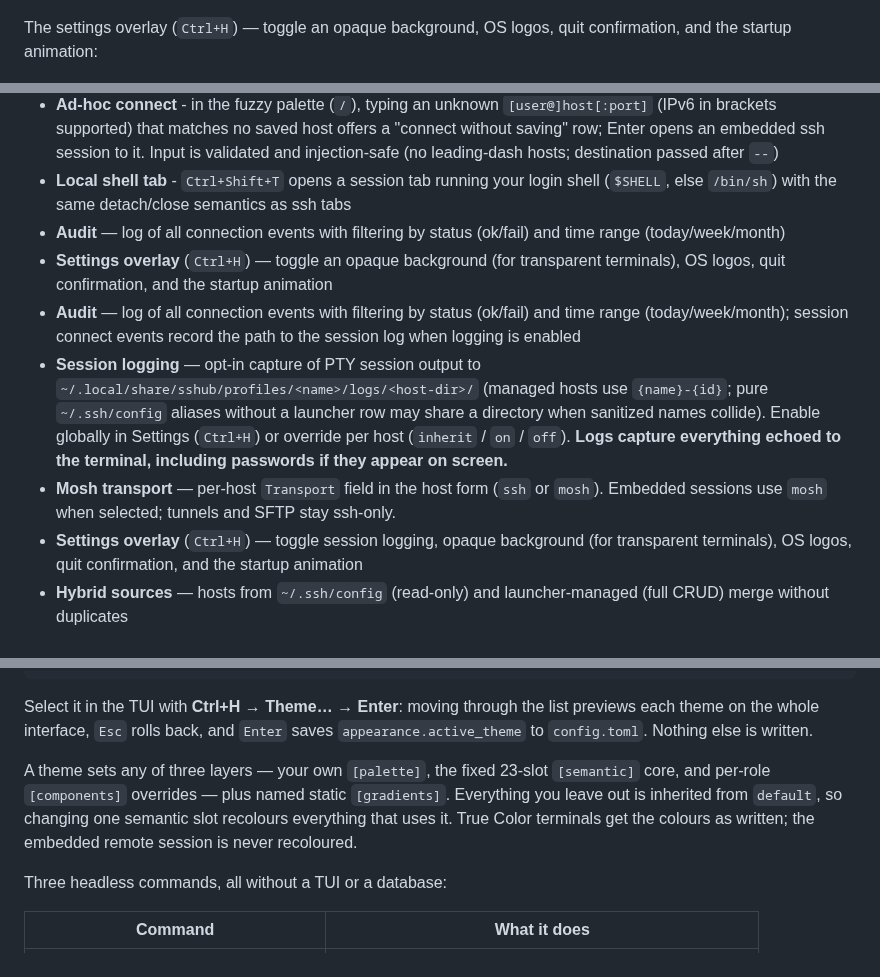
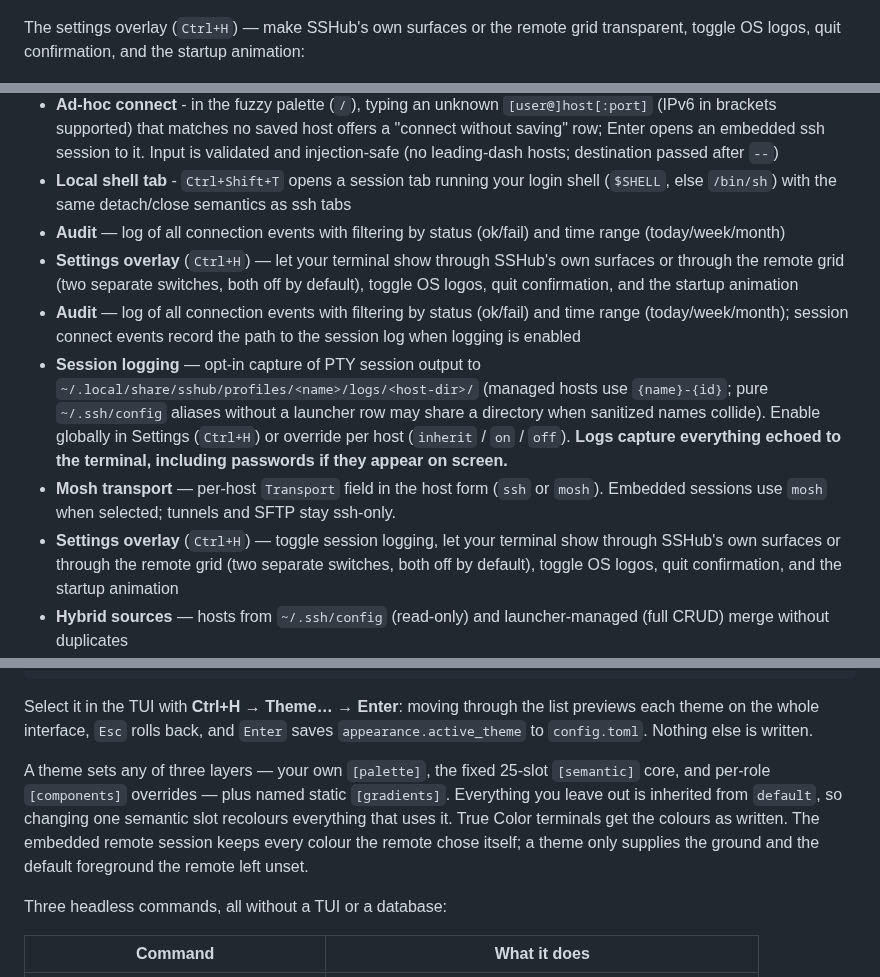
Before and after one commit to Petyok/SSHub, a Markdown page: README.md, 3 parts joined by grey strips. Rendered like a GitHub page.

```diff
--- a/README.md
+++ b/README.md
@@ -45,7 +45,7 @@ Add/edit host form, the rebindable keybindings editor (`Ctrl+K`), and the scroll
 ![Keybindings editor](https://raw.githubusercontent.com/Petyok/SSHub/main/demo/screenshots/keybindings.png)
 ![Help overlay](https://raw.githubusercontent.com/Petyok/SSHub/main/demo/screenshots/help.png)
 
-The settings overlay (`Ctrl+H`) — toggle an opaque background, OS logos, quit confirmation, and the startup animation:
+The settings overlay (`Ctrl+H`) — make SSHub's own surfaces or the remote grid transparent, toggle OS logos, quit confirmation, and the startup animation:
 
 ![Settings overlay](https://raw.githubusercontent.com/Petyok/SSHub/main/demo/screenshots/settings.png)
 
@@ -61,11 +61,11 @@ The settings overlay (`Ctrl+H`) — toggle an opaque background, OS logos, quit
 - **Ad-hoc connect** - in the fuzzy palette (`/`), typing an unknown `[user@]host[:port]` (IPv6 in brackets supported) that matches no saved host offers a "connect without saving" row; Enter opens an embedded ssh session to it. Input is validated and injection-safe (no leading-dash hosts; destination passed after `--`)
 - **Local shell tab** - `Ctrl+Shift+T` opens a session tab running your login shell (`$SHELL`, else `/bin/sh`) with the same detach/close semantics as ssh tabs
 - **Audit** — log of all connection events with filtering by status (ok/fail) and time range (today/week/month)
-- **Settings overlay** (`Ctrl+H`) — toggle an opaque background (for transparent terminals), OS logos, quit confirmation, and the startup animation
+- **Settings overlay** (`Ctrl+H`) — let your terminal show through SSHub's own surfaces or through the remote grid (two separate switches, both off by default), toggle OS logos, quit confirmation, and the startup animation
 - **Audit** — log of all connection events with filtering by status (ok/fail) and time range (today/week/month); session connect events record the path to the session log when logging is enabled
 - **Session logging** — opt-in capture of PTY session output to `~/.local/share/sshub/profiles/<name>/logs/<host-dir>/` (managed hosts use `{name}-{id}`; pure `~/.ssh/config` aliases without a launcher row may share a directory when sanitized names collide). Enable globally in Settings (`Ctrl+H`) or override per host (`inherit` / `on` / `off`). **Logs capture everything echoed to the terminal, including passwords if they appear on screen.**
 - **Mosh transport** — per-host `Transport` field in the host form (`ssh` or `mosh`). Embedded sessions use `mosh` when selected; tunnels and SFTP stay ssh-only.
-- **Settings overlay** (`Ctrl+H`) — toggle session logging, opaque background (for transparent terminals), OS logos, quit confirmation, and the startup animation
+- **Settings overlay** (`Ctrl+H`) — toggle session logging, let your terminal show through SSHub's own surfaces or through the remote grid (two separate switches, both off by default), toggle OS logos, quit confirmation, and the startup animation
 - **Hybrid sources** — hosts from `~/.ssh/config` (read-only) and launcher-managed (full CRUD) merge without duplicates
 - **Import/Export**: import from `~/.ssh/config`, Termius backups, PuTTY (a Windows regedit `.reg` export or a Unix `~/.putty/sessions` directory), or mRemoteNG (`confCons.xml`); export managed hosts back to ssh config format. Only SSH sessions are imported (RDP/VNC/telnet entries are skipped), and encrypted mRemoteNG passwords are not decrypted (imported hosts carry no stored secret)
 - **Hot reload** — edits to `~/.ssh/config` update the host list live via file watcher
@@ -368,12 +368,13 @@ Select it in the TUI with **Ctrl+H → Theme… → Enter**: moving through the
 previews each theme on the whole interface, `Esc` rolls back, and `Enter` saves
 `appearance.active_theme` to `config.toml`. Nothing else is written.
 
-A theme sets any of three layers — your own `[palette]`, the fixed 23-slot
+A theme sets any of three layers — your own `[palette]`, the fixed 25-slot
 `[semantic]` core, and per-role `[components]` overrides — plus named static
 `[gradients]`. Everything you leave out is inherited from `default`, so
 changing one semantic slot recolours everything that uses it. True Color
-terminals get the colours as written; the embedded remote session is never
-recoloured.
+terminals get the colours as written. The embedded remote session keeps every
+colour the remote chose itself; a theme only supplies the ground and the default
+foreground the remote left unset.
 
 Three headless commands, all without a TUI or a database:
 
```
Also changed, not shown: CHANGELOG.md (+30 -4 lines), docs/theme-system.md (+76 -22 lines), demo/screenshots/transparency.png (added), 14 other files.
